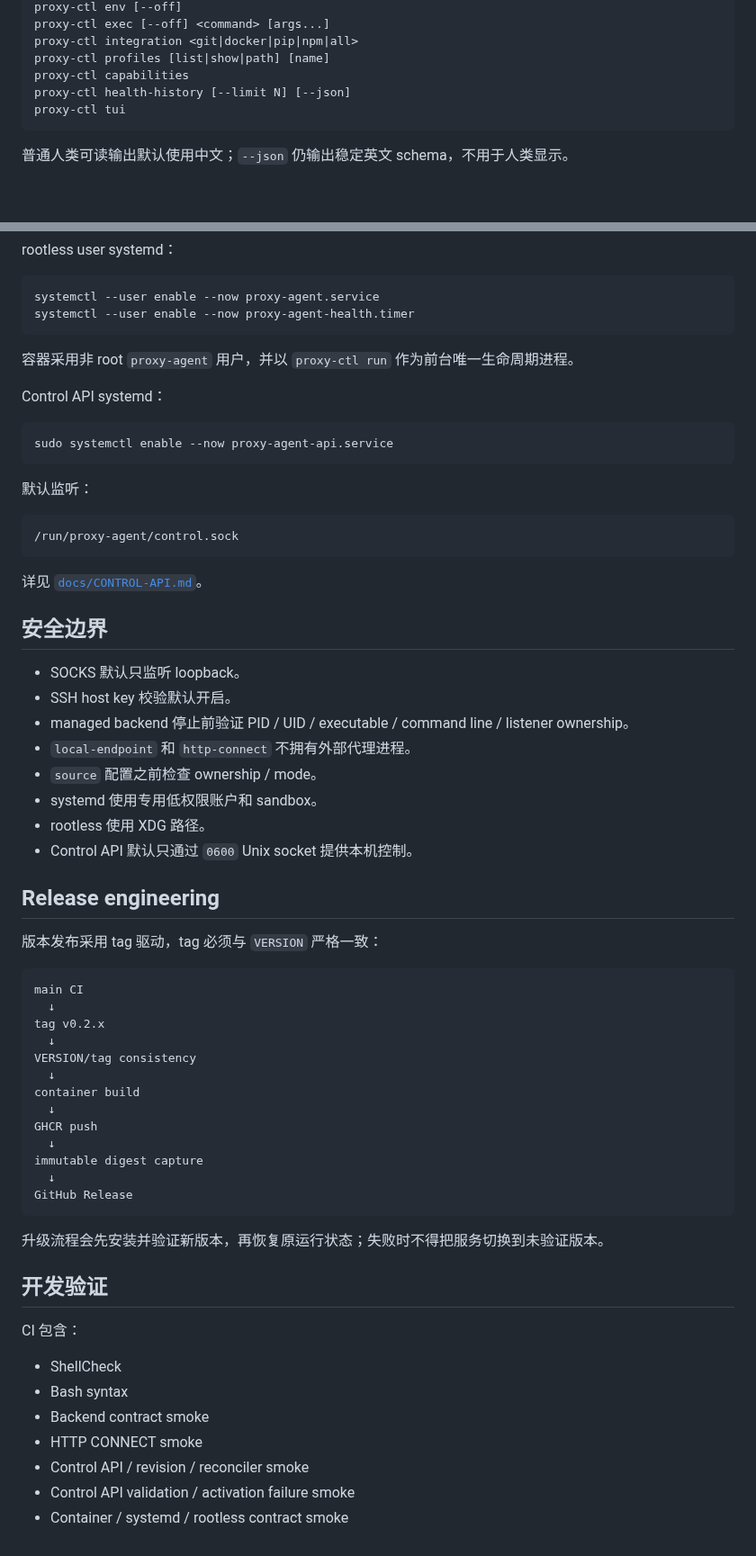
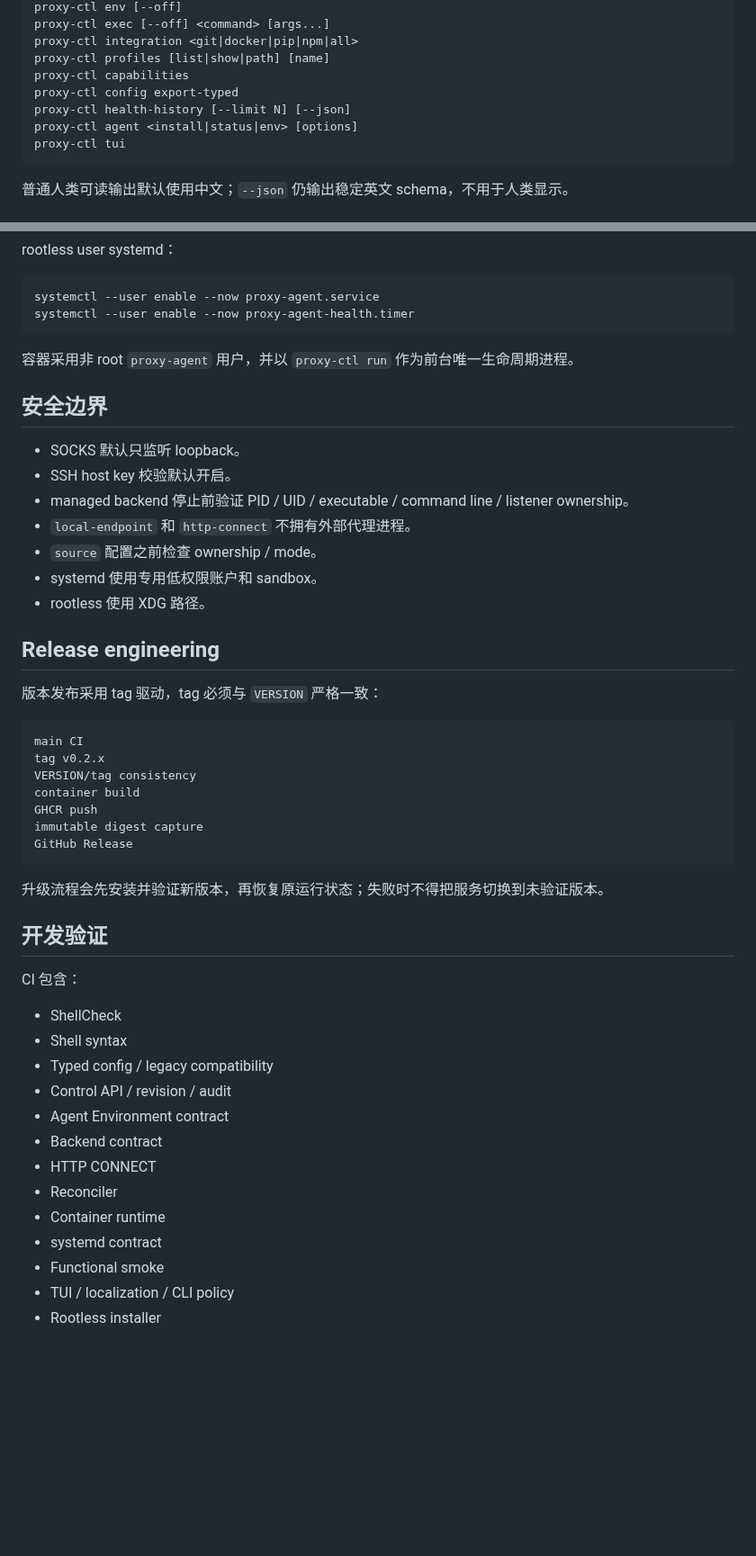
Before and after one commit to pwl1987/proxy-agent, a Markdown page: README.md, 2 parts joined by grey strips. Shown at 90% size. Rendered like a GitHub page; blank space fills up the shorter version.

Commit message:
docs(0.3): expose Agent Environment in README

````diff
--- a/README.md
+++ b/README.md
@@ -113,7 +126,9 @@ proxy-ctl exec [--off] <command> [args...]
 proxy-ctl integration <git|docker|pip|npm|all>
 proxy-ctl profiles [list|show|path] [name]
 proxy-ctl capabilities
+proxy-ctl config export-typed
 proxy-ctl health-history [--limit N] [--json]
+proxy-ctl agent <install|status|env> [options]
 proxy-ctl tui
 ```
 
@@ -181,20 +196,6 @@ systemctl --user enable --now proxy-agent-health.timer
 
 容器采用非 root `proxy-agent` 用户，并以 `proxy-ctl run` 作为前台唯一生命周期进程。
 
-Control API systemd：
-
-```bash
-sudo systemctl enable --now proxy-agent-api.service
-```
-
-默认监听：
-
-```text
-/run/proxy-agent/control.sock
-```
-
-详见 [`docs/CONTROL-API.md`](docs/CONTROL-API.md)。
-
 ## 安全边界
 
 - SOCKS 默认只监听 loopback。
@@ -204,7 +205,6 @@ sudo systemctl enable --now proxy-agent-api.service
 - `source` 配置之前检查 ownership / mode。
 - systemd 使用专用低权限账户和 sandbox。
 - rootless 使用 XDG 路径。
-- Control API 默认只通过 `0600` Unix socket 提供本机控制。
 
 ## Release engineering
 
@@ -212,17 +212,11 @@ sudo systemctl enable --now proxy-agent-api.service
 
 ```text
 main CI
-  ↓
 tag v0.2.x
-  ↓
 VERSION/tag consistency
-  ↓
 container build
-  ↓
 GHCR push
-  ↓
 immutable digest capture
-  ↓
 GitHub Release
 ```
 
@@ -233,9 +227,15 @@ GitHub Release
 CI 包含：
 
 - ShellCheck
-- Bash syntax
-- Backend contract smoke
-- HTTP CONNECT smoke
-- Control API / revision / reconciler smoke
-- Control API validation / activation failure smoke
-- Container / systemd / rootless contract smoke
+- Shell syntax
+- Typed config / legacy compatibility
+- Control API / revision / audit
+- Agent Environment contract
+- Backend contract
+- HTTP CONNECT
+- Reconciler
+- Container runtime
+- systemd contract
+- Functional smoke
+- TUI / localization / CLI policy
+- Rootless installer
````
Also changed, not shown: other parts of README.md (+15 -2 lines).
